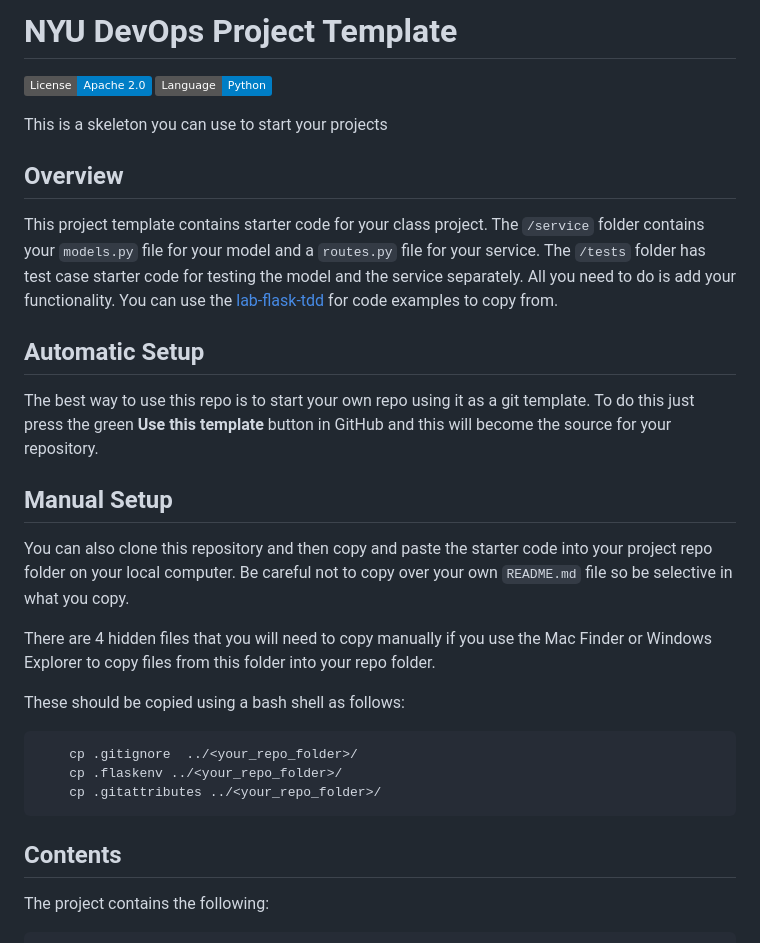
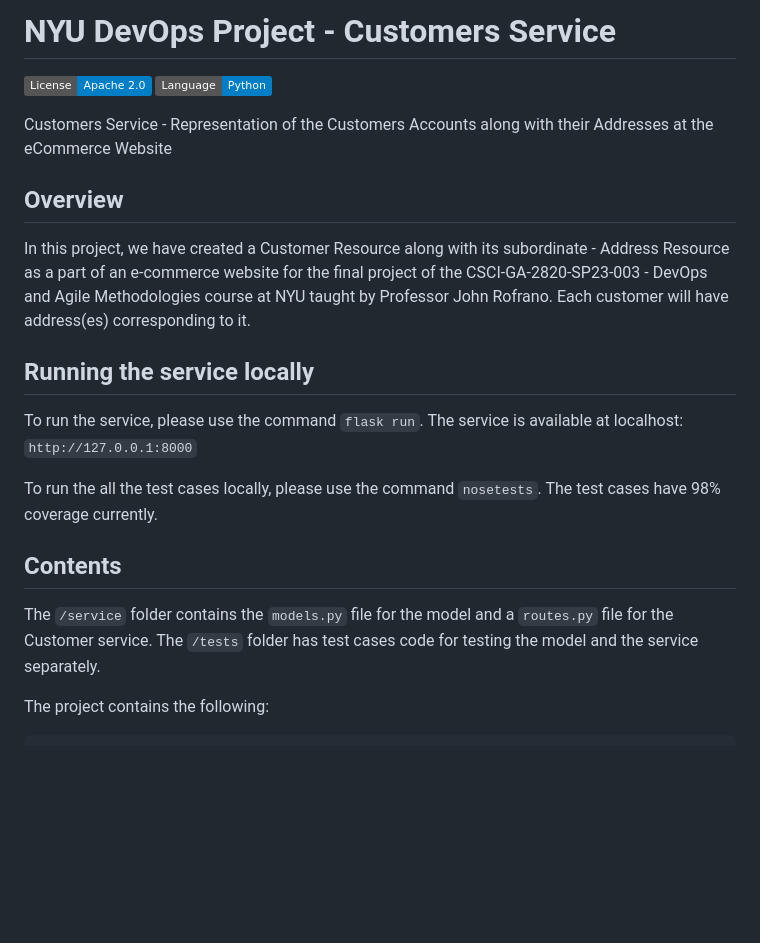
Before and after one commit to CSCI-GA-2820-SP23-003/customers, a Markdown page: README.md, the part around one of its changes. Rendered like a GitHub page; badges without logos; blank space fills up the shorter version.

````diff
--- a/README.md
+++ b/README.md
@@ -1,33 +1,23 @@
-# NYU DevOps Project Template
+# NYU DevOps Project - Customers Service
 
 [![License](https://img.shields.io/badge/License-Apache_2.0-blue.svg)](https://opensource.org/licenses/Apache-2.0)
 [![Python](https://img.shields.io/badge/Language-Python-blue.svg)](https://python.org/)
 
-This is a skeleton you can use to start your projects
+Customers Service - Representation of the Customers Accounts along with their Addresses at the eCommerce Website
 
 ## Overview
 
-This project template contains starter code for your class project. The `/service` folder contains your `models.py` file for your model and a `routes.py` file for your service. The `/tests` folder has test case starter code for testing the model and the service separately. All you need to do is add your functionality. You can use the [lab-flask-tdd](https://github.com/nyu-devops/lab-flask-tdd) for code examples to copy from.
+In this project, we have created a Customer Resource along with its subordinate - Address Resource as a part of an e-commerce website for the final project of the CSCI-GA-2820-SP23-003 - DevOps and Agile Methodologies course at NYU taught by Professor John Rofrano. Each customer will have address(es) corresponding to it.
 
-## Automatic Setup
+## Running the service locally
 
-The best way to use this repo is to start your own repo using it as a git template. To do this just press the green **Use this template** button in GitHub and this will become the source for your repository.
+To run the service, please use the command `flask run`. The service is available at localhost: `http://127.0.0.1:8000`
 
-## Manual Setup
-
-You can also clone this repository and then copy and paste the starter code into your project repo folder on your local computer. Be careful not to copy over your own `README.md` file so be selective in what you copy.
-
-There are 4 hidden files that you will need to copy manually if you use the Mac Finder or Windows Explorer to copy files from this folder into your repo folder.
-
-These should be copied using a bash shell as follows:
-
-```bash
-    cp .gitignore  ../<your_repo_folder>/
-    cp .flaskenv ../<your_repo_folder>/
-    cp .gitattributes ../<your_repo_folder>/
-```
+To run the all the test cases locally, please use the command `nosetests`. The test cases have 98% coverage currently.
 
 ## Contents
+
+The `/service` folder contains the `models.py` file for the model and a `routes.py` file for the Customer service. The `/tests` folder has test cases code for testing the model and the service separately.
 
 The project contains the following:
 
````
Also changed, not shown: other parts of README.md (+29 -0 lines).
